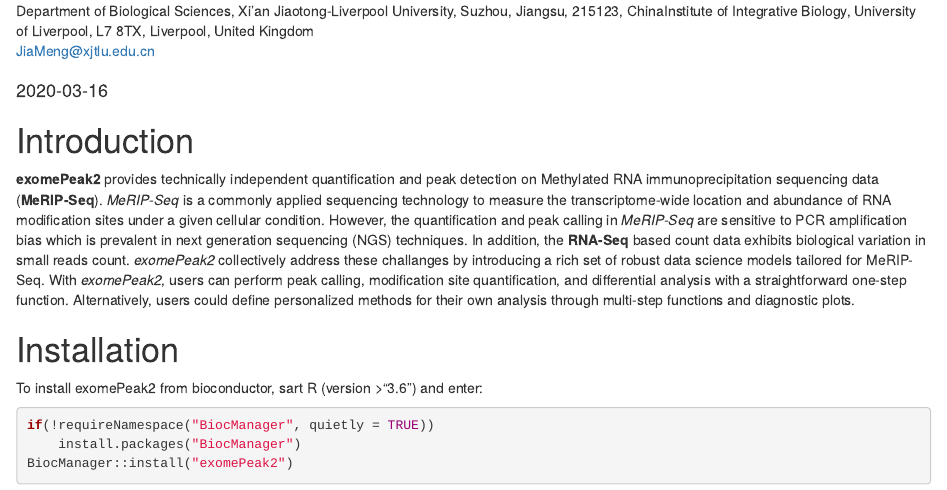
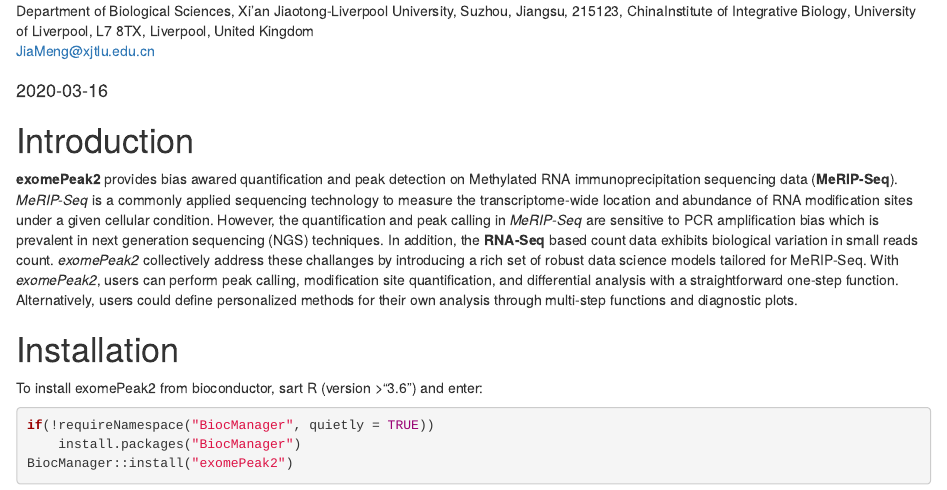
Before and after one commit to ZW-xjtlu/exomePeak2, an R Markdown document (vignettes/Vignette_V_0.99.Rmd): the page in a window 1100 px wide, from 210 px down. Rendered offline with R 4.5, knitr and Pandoc, with nearby package versions; drawn as R Markdown's standard HTML page in place of the format the file asks for; some code elsewhere in the file could not run offline.

Commit message:
change title

```diff
--- a/vignettes/Vignette_V_0.99.Rmd
+++ b/vignettes/Vignette_V_0.99.Rmd
@@ -31,7 +31,7 @@ knitr::opts_chunk$set(dev="png",fig.show="hold",
 
 # Introduction
 
-**exomePeak2** provides technically independent quantification and peak detection on Methylated RNA immunoprecipitation sequencing data (**MeRIP-Seq**). *MeRIP-Seq* is a commonly applied sequencing technology to measure the transcriptome-wide location and abundance of RNA modification sites under a given cellular condition. However, the quantification and peak calling in *MeRIP-Seq* are sensitive to PCR amplification bias which is prevalent in next generation sequencing (NGS) techniques. In addition, the **RNA-Seq** based count data exhibits biological variation in small reads count. *exomePeak2* collectively address these challanges by introducing a rich set of robust data science models tailored for MeRIP-Seq. With *exomePeak2*, users can perform peak calling, modification site quantification, and differential analysis with a straightforward one-step function. Alternatively, users could define personalized methods for their own analysis through multi-step functions and diagnostic plots.
+**exomePeak2** provides bias awared quantification and peak detection on Methylated RNA immunoprecipitation sequencing data (**MeRIP-Seq**). *MeRIP-Seq* is a commonly applied sequencing technology to measure the transcriptome-wide location and abundance of RNA modification sites under a given cellular condition. However, the quantification and peak calling in *MeRIP-Seq* are sensitive to PCR amplification bias which is prevalent in next generation sequencing (NGS) techniques. In addition, the **RNA-Seq** based count data exhibits biological variation in small reads count. *exomePeak2* collectively address these challanges by introducing a rich set of robust data science models tailored for MeRIP-Seq. With *exomePeak2*, users can perform peak calling, modification site quantification, and differential analysis with a straightforward one-step function. Alternatively, users could define personalized methods for their own analysis through multi-step functions and diagnostic plots.
 
 # Installation
 
```
Also changed, not shown: README.md, 1 other file.
